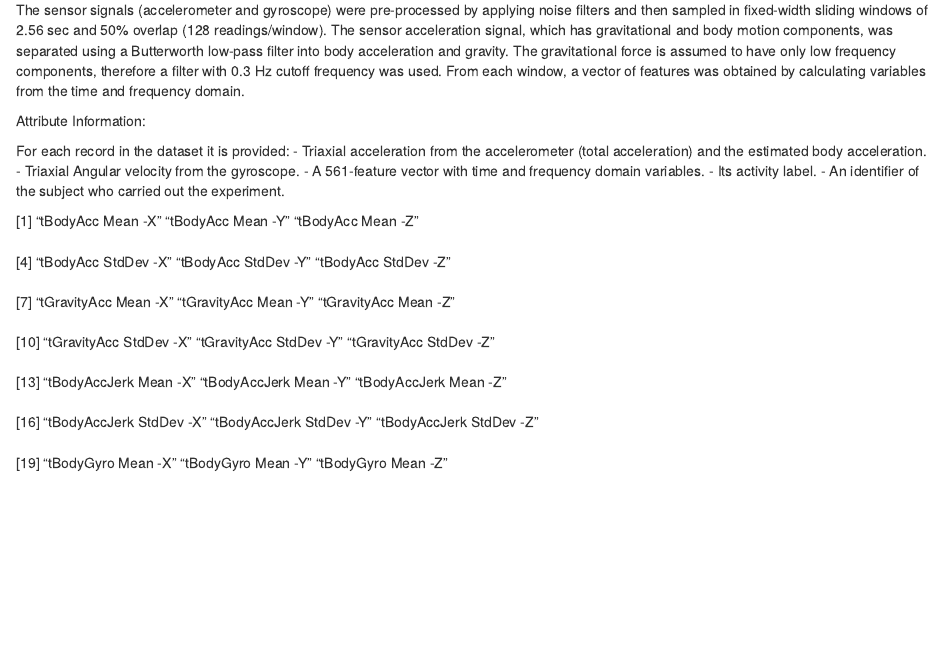
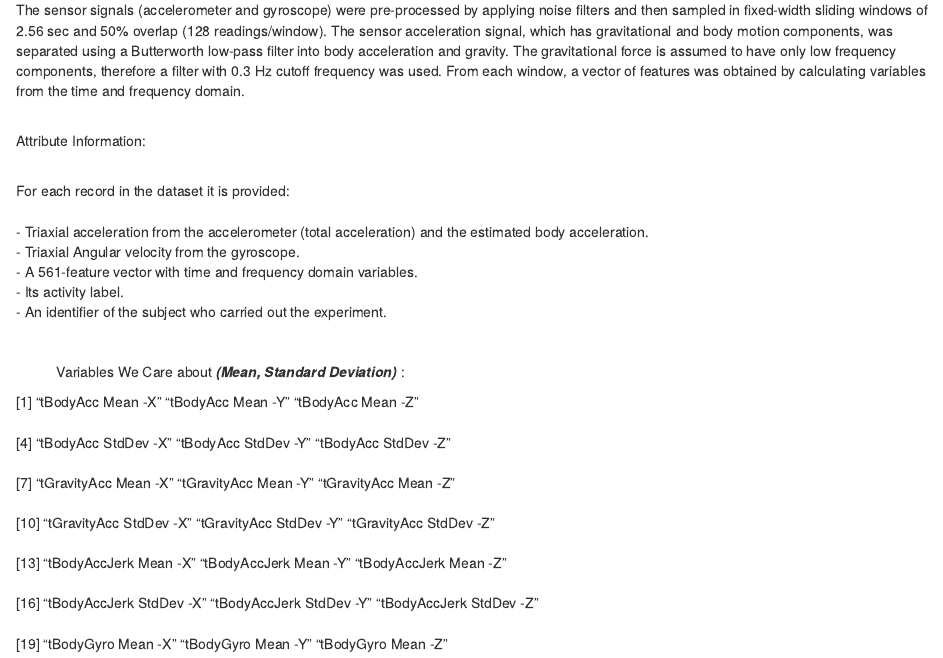
Before and after one commit to neilkutty/Merge-and-Tidy-Dataset-with-Codebook, an R Markdown document (CodeBook.Rmd): the page in a window 1100 px wide, from 350 px down before the commit and from 370 px down after it, so that both start at the same text. The pictures show the output file CodeBook.html that the author committed with the source, opened offline.

Commit message:
formatting updates

```diff
--- a/CodeBook.Rmd
+++ b/CodeBook.Rmd
@@ -13,15 +13,17 @@ The experiments have been carried out with a group of 30 volunteers within an ag
 
-The sensor signals (accelerometer and gyroscope) were pre-processed by applying noise filters and then sampled in fixed-width sliding windows of 2.56 sec and 50% overlap (128 readings/window). The sensor acceleration signal, which has gravitational and body motion components, was separated using a Butterworth low-pass filter into body acceleration and gravity. The gravitational force is assumed to have only low frequency components, therefore a filter with 0.3 Hz cutoff frequency was used. From each window, a vector of features was obtained by calculating variables from the time and frequency domain.
+The sensor signals (accelerometer and gyroscope) were pre-processed by applying noise filters and then sampled in fixed-width sliding windows of 2.56 sec and 50% overlap (128 readings/window). The sensor acceleration signal, which has gravitational and body motion components, was separated using a Butterworth low-pass filter into body acceleration and gravity. The gravitational force is assumed to have only low frequency components, therefore a filter with 0.3 Hz cutoff frequency was used. From each window, a vector of features was obtained by calculating variables from the time and frequency domain.<br><br>
 
-Attribute Information:
+Attribute Information:<br><br>
 
-For each record in the dataset it is provided:
-- Triaxial acceleration from the accelerometer (total acceleration) and the estimated body acceleration.
-- Triaxial Angular velocity from the gyroscope.
-- A 561-feature vector with time and frequency domain variables.
-- Its activity label.
-- An identifier of the subject who carried out the experiment.
-
+For each record in the dataset it is provided: <br><Br>
+- Triaxial acceleration from the accelerometer (total acceleration) and the estimated body acceleration. <br>
+- Triaxial Angular velocity from the gyroscope. <br>
+- A 561-feature vector with time and frequency domain variables. <br>
+- Its activity label. <br>
+- An identifier of the subject who carried out the experiment. <br>
+<br>
+<br>
+<ul> Variables We Care about <b>*(Mean, Standard Deviation)*</b> : </ul>
 
  [1] "tBodyAcc Mean -X"               "tBodyAcc Mean -Y"               "tBodyAcc Mean -Z"
  <br>[4] "tBodyAcc StdDev -X"             "tBodyAcc StdDev -Y"             "tBodyAcc StdDev -Z"
```
Also changed, not shown: CodeBook.html, CodeBook.Rmd (2 more changed lines).
